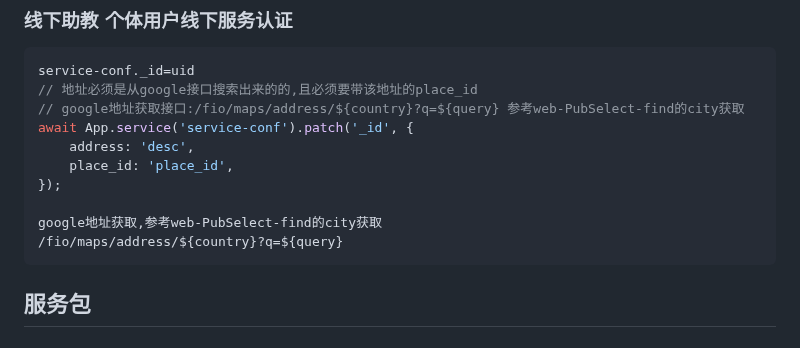
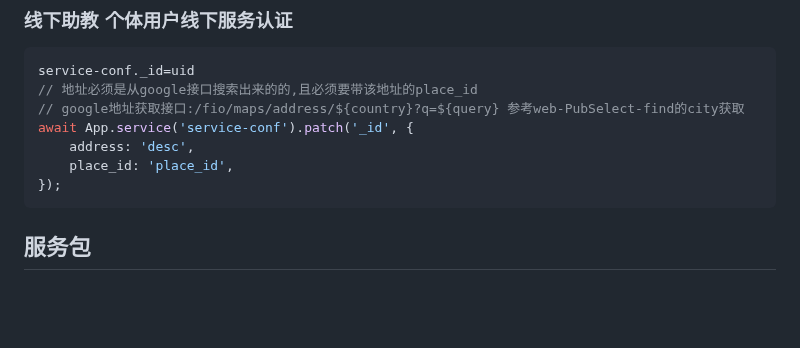
Before and after one commit to zran-nz/doc, a Markdown page: fio/service.md, the part around the change. Rendered like a GitHub page; blank space fills up the shorter version.

Commit message:
feat: service-conf

````diff
--- a/fio/service.md
+++ b/fio/service.md
@@ -452,9 +452,6 @@ await App.service('service-conf').patch('_id', {
     address: 'desc',
     place_id: 'place_id',
 });
-
-google地址获取,参考web-PubSelect-find的city获取
-/fio/maps/address/${country}?q=${query}
 ```
 
 ## 服务包
````
